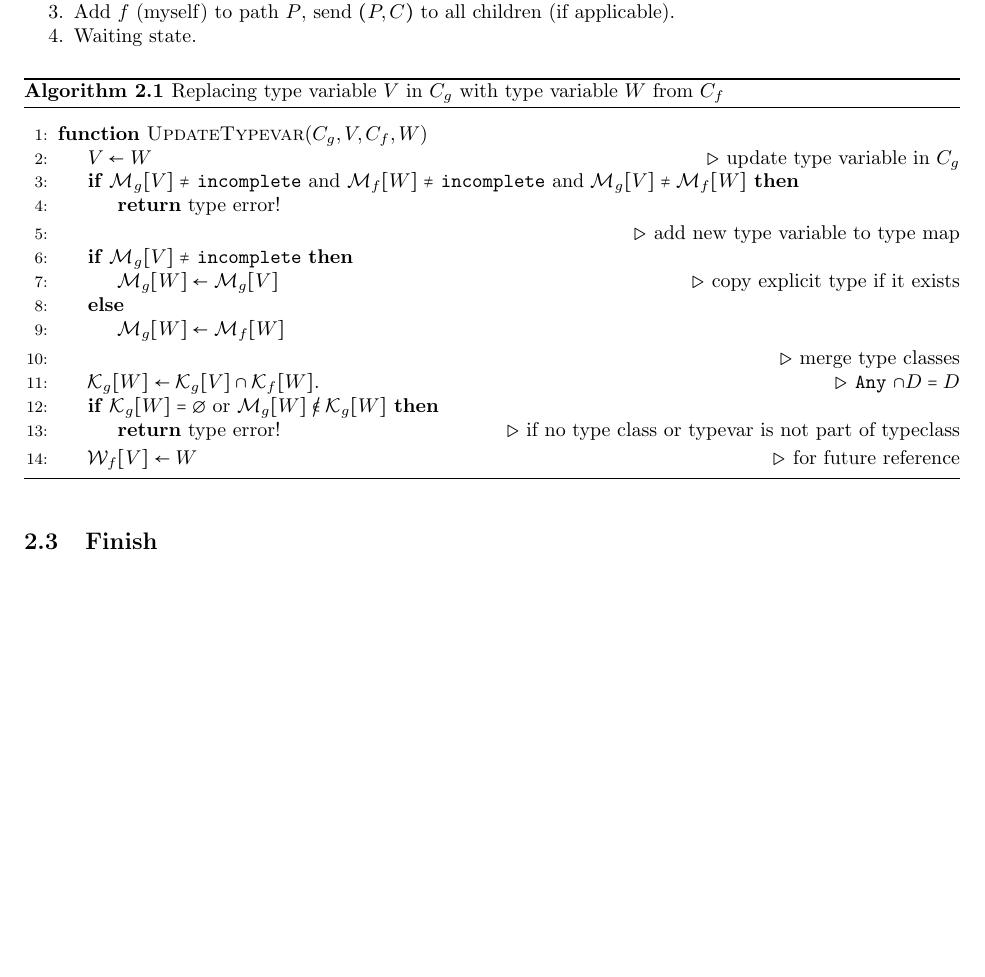
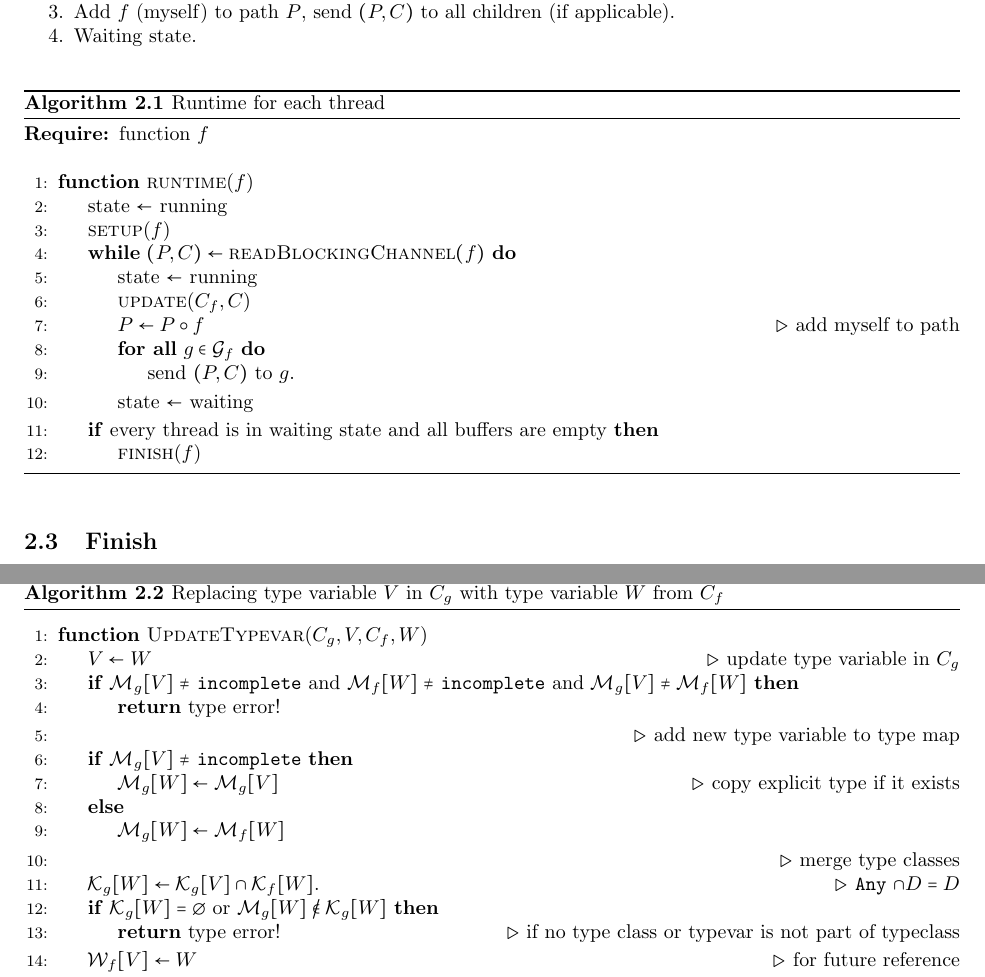
Before and after one commit to tylercecil/Paratype, a LaTeX document (documentation/design.tex): part of page 3 of 8 before the commit and two parts of pages 3 and 4 of 9 after it, the two joined at a grey line, cut so that both start at the same text, the shorter picture padded with empty space. Compiled offline with pdfLaTeX.

Commit message:
ADD: write runtime function in latex like all other pseudocode

```diff
--- a/documentation/design.tex
+++ b/documentation/design.tex
@@ -168,6 +168,30 @@ In the thread corresponding to function $f$:
 	\item Waiting state.
 \end{enumerate}
 
+\begin{algorithm}
+	\caption{Runtime for each thread}
+	\begin{algorithmic}[1]
+		\Require{function $f$}
+		\Statex
+		\Function{runtime}{$f$}
+		\State state $\gets$ running
+		\State \Call{setup}{$f$}
+		\While{$(P, C) \gets \Call{readBlockingChannel}{f}$}
+			\State state $\gets$ running
+			\State \Call{update}{$C_f, C$}
+			\State $P \gets P \circ f$ \Comment{add myself to path}
+			\ForAll{$g \in \mathcal{G}_f$}
+				\State send $(P, C)$ to $g$.
+			\EndFor
+			\State state $\gets$ waiting
+		\EndWhile
+		\If{every thread is in waiting state and all buffers are empty}
+			\State \Call{finish}{$f$}
+		\EndIf
+		\EndFunction
+	\end{algorithmic}
+\end{algorithm}
+
 %\begin{algorithm}
 %	\caption{Merging}
 %\begin{algorithmic}[1]
```
Also changed, not shown: documentation/design.tex (8 more changed lines).
